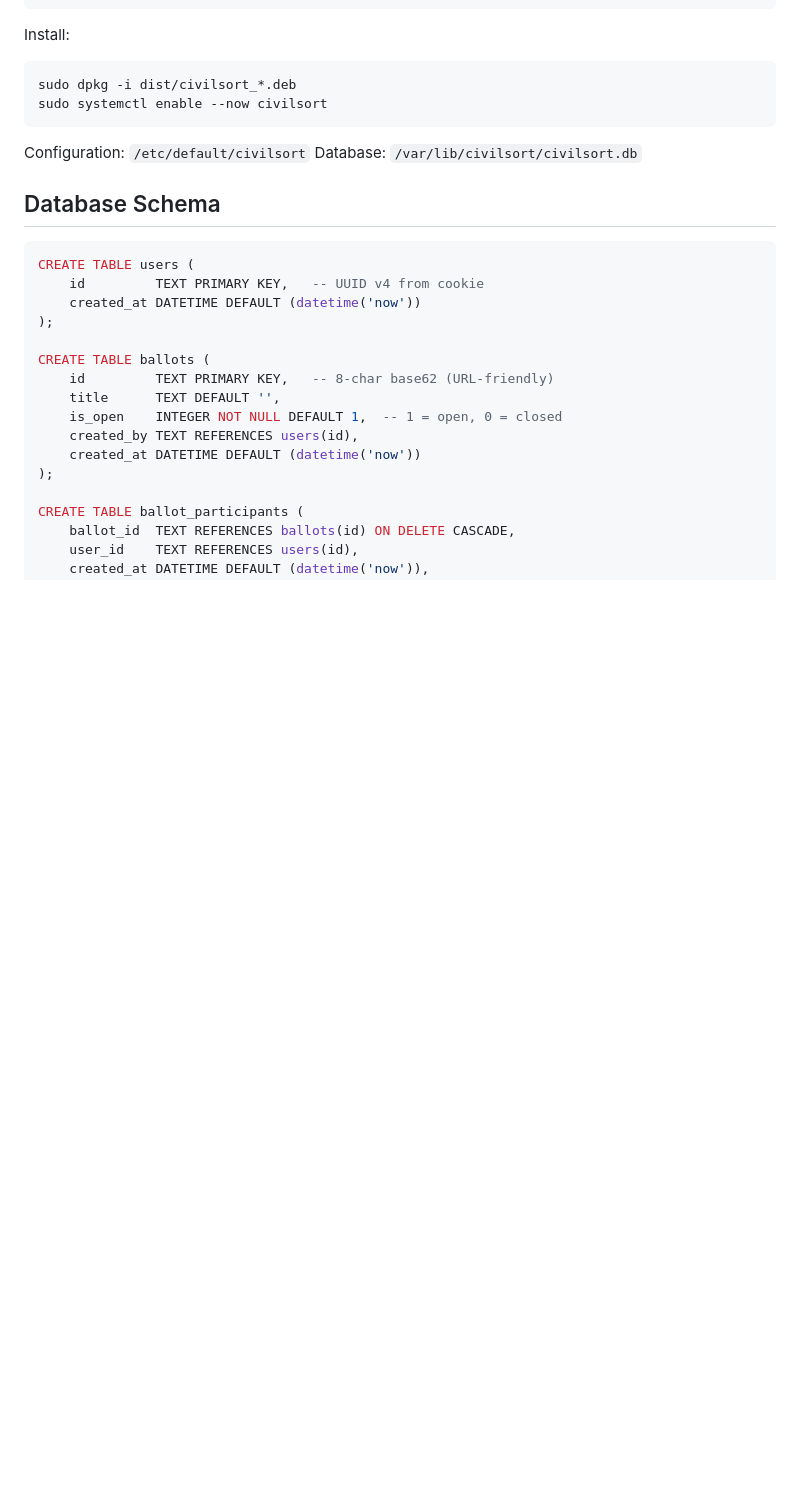
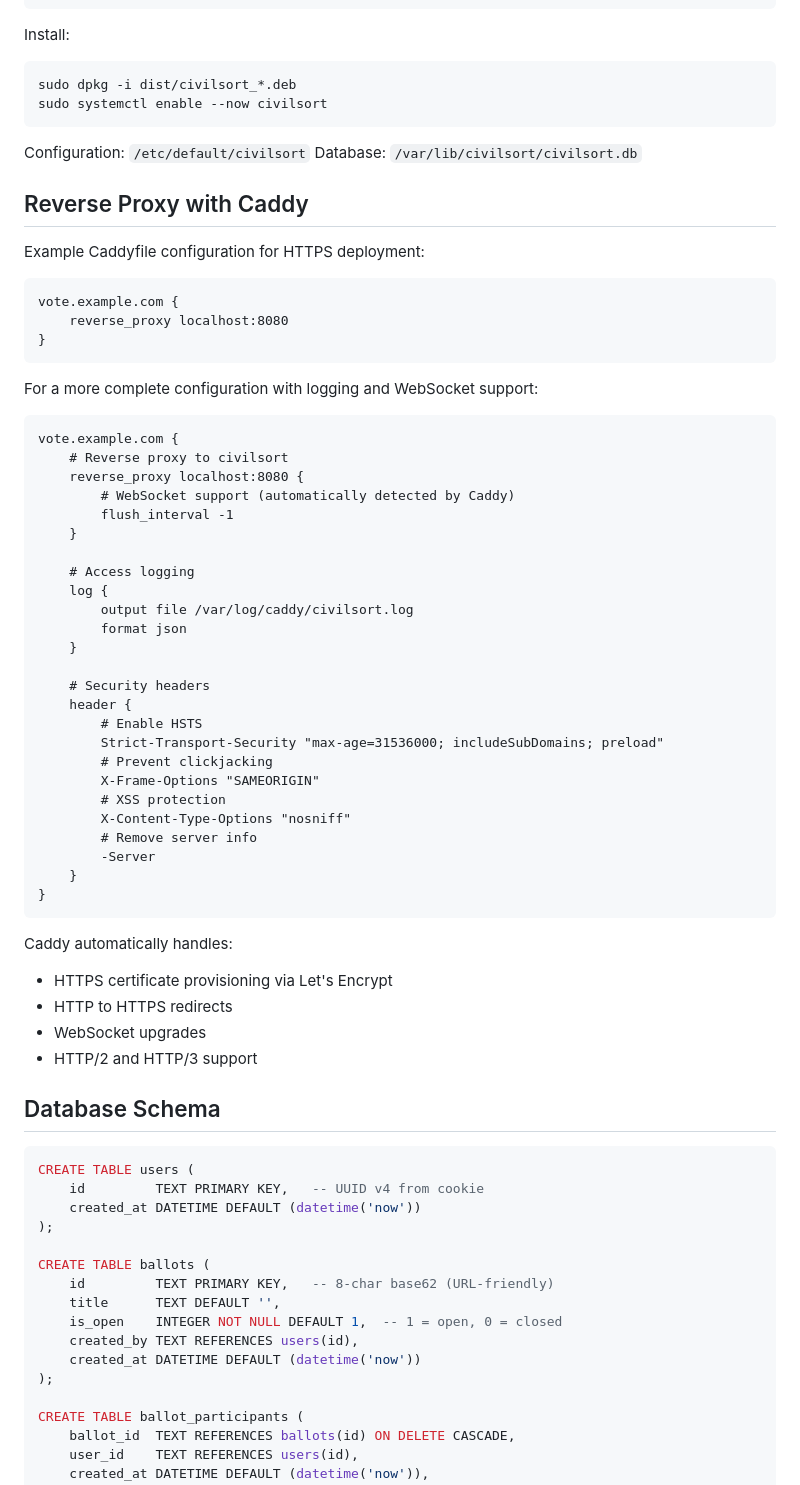
Before and after one commit to civilfritz/civilsort, a Markdown page: README.md, the part around the change. Drawn GitHub-style; blank space fills up the shorter version.

Commit message:
Caddy configuration
Signed-off-by: Jonathon Anderson <janderson@ciq.com>

````diff
--- a/README.md
+++ b/README.md
@@ -153,6 +153,52 @@ sudo systemctl enable --now civilsort
 Configuration: `/etc/default/civilsort`
 Database: `/var/lib/civilsort/civilsort.db`
 
+## Reverse Proxy with Caddy
+
+Example Caddyfile configuration for HTTPS deployment:
+
+```caddy
+vote.example.com {
+    reverse_proxy localhost:8080
+}
+```
+
+For a more complete configuration with logging and WebSocket support:
+
+```caddy
+vote.example.com {
+    # Reverse proxy to civilsort
+    reverse_proxy localhost:8080 {
+        # WebSocket support (automatically detected by Caddy)
+        flush_interval -1
+    }
+
+    # Access logging
+    log {
+        output file /var/log/caddy/civilsort.log
+        format json
+    }
+
+    # Security headers
+    header {
+        # Enable HSTS
+        Strict-Transport-Security "max-age=31536000; includeSubDomains; preload"
+        # Prevent clickjacking
+        X-Frame-Options "SAMEORIGIN"
+        # XSS protection
+        X-Content-Type-Options "nosniff"
+        # Remove server info
+        -Server
+    }
+}
+```
+
+Caddy automatically handles:
+- HTTPS certificate provisioning via Let's Encrypt
+- HTTP to HTTPS redirects
+- WebSocket upgrades
+- HTTP/2 and HTTP/3 support
+
 ## Database Schema
 
 ```sql
````
